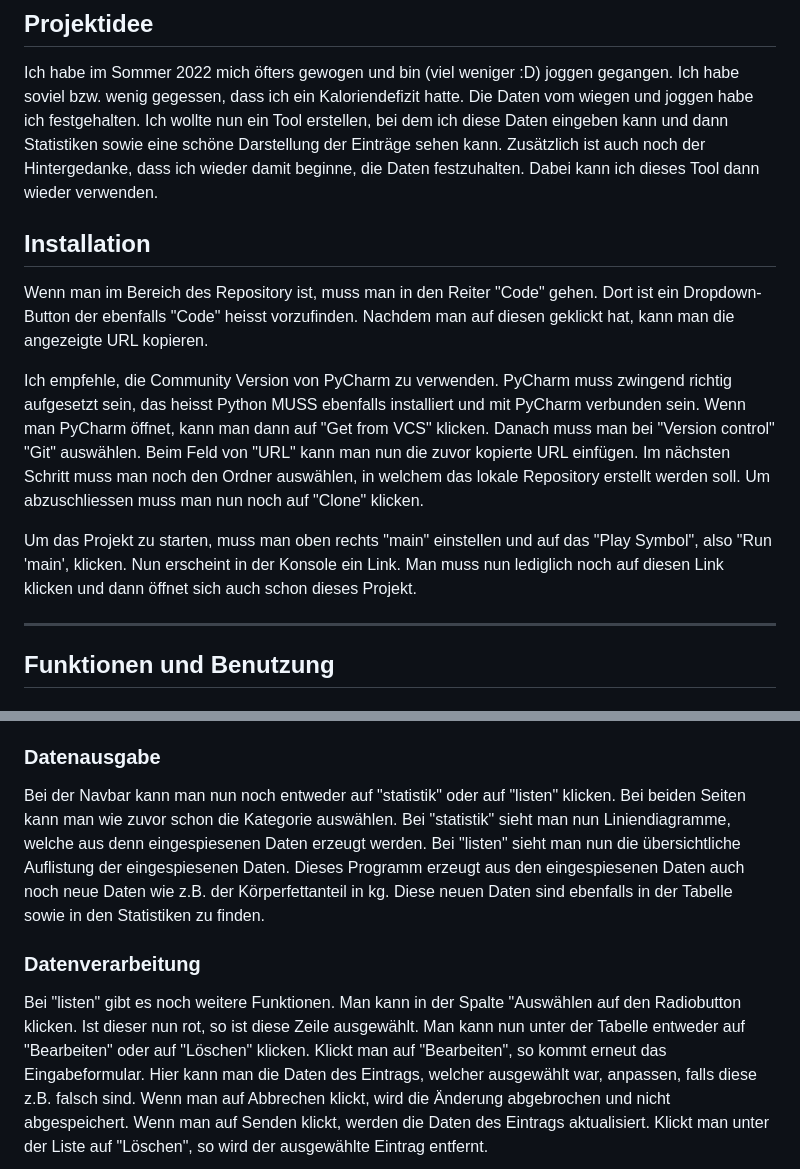
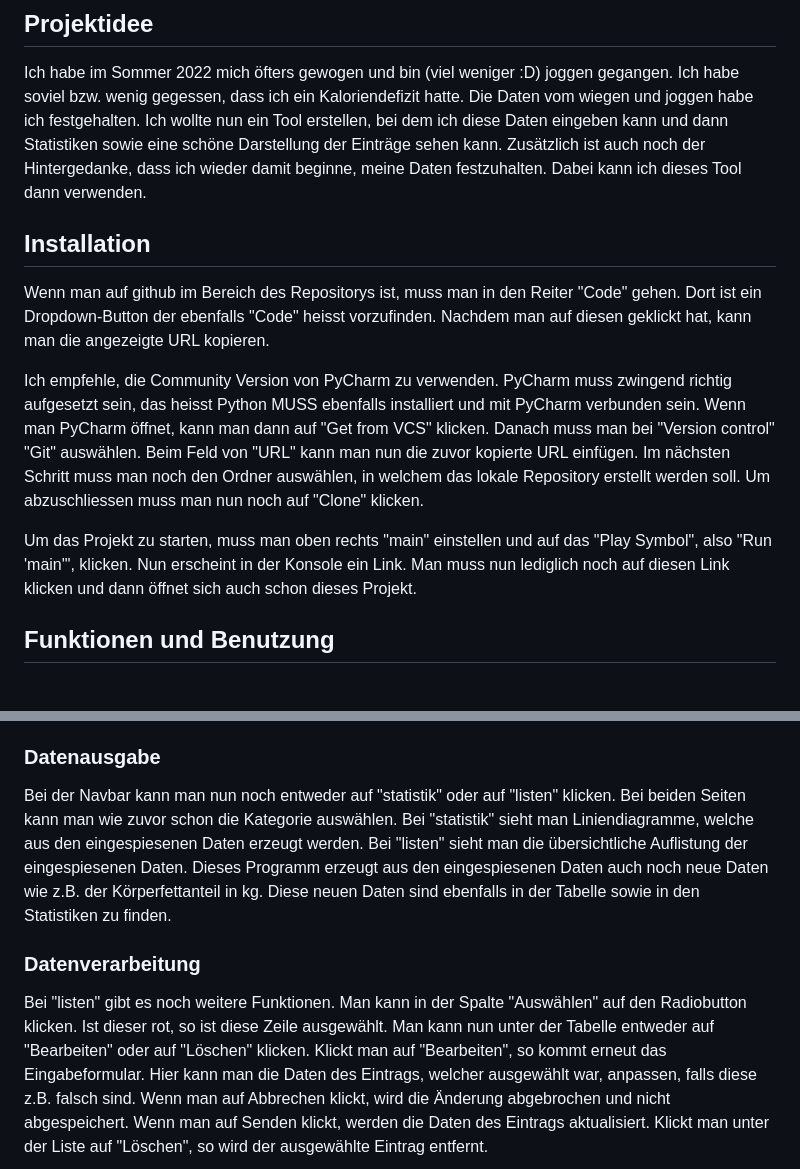
Before and after one commit to sn1perm0nkey/pro2, a Markdown page: README.md, 2 parts joined by grey strips. Drawn GitHub-style.

```diff
--- a/README.md
+++ b/README.md
@@ -2,16 +2,14 @@
 
 ## Projektidee
 Ich habe im Sommer 2022 mich öfters gewogen und bin (viel weniger :D) joggen gegangen. Ich habe soviel bzw. wenig gegessen, dass ich ein Kaloriendefizit hatte. Die Daten vom wiegen und joggen habe ich festgehalten.
-Ich wollte nun ein Tool erstellen, bei dem ich diese Daten eingeben kann und dann Statistiken sowie eine schöne Darstellung der Einträge sehen kann. Zusätzlich ist auch noch der Hintergedanke, dass ich wieder damit beginne, die Daten festzuhalten. Dabei kann ich dieses Tool dann wieder verwenden.
+Ich wollte nun ein Tool erstellen, bei dem ich diese Daten eingeben kann und dann Statistiken sowie eine schöne Darstellung der Einträge sehen kann. Zusätzlich ist auch noch der Hintergedanke, dass ich wieder damit beginne, meine Daten festzuhalten. Dabei kann ich dieses Tool dann verwenden.
 
 ## Installation
-Wenn man im Bereich des Repository ist, muss man in den Reiter "Code" gehen. Dort ist ein Dropdown-Button der ebenfalls "Code" heisst vorzufinden. Nachdem man auf diesen geklickt hat, kann man die angezeigte URL kopieren.
+Wenn man auf github im Bereich des Repositorys ist, muss man in den Reiter "Code" gehen. Dort ist ein Dropdown-Button der ebenfalls "Code" heisst vorzufinden. Nachdem man auf diesen geklickt hat, kann man die angezeigte URL kopieren.
 
 Ich empfehle, die Community Version von PyCharm zu verwenden. PyCharm muss zwingend richtig aufgesetzt sein, das heisst Python MUSS ebenfalls installiert und mit PyCharm verbunden sein. Wenn man PyCharm öffnet, kann man dann auf "Get from VCS" klicken. Danach muss man bei "Version control" "Git" auswählen. Beim Feld von "URL" kann man nun die zuvor kopierte URL einfügen. Im nächsten Schritt muss man noch den Ordner auswählen, in welchem das lokale Repository erstellt werden soll. Um abzuschliessen muss man nun noch auf "Clone" klicken.
 
-Um das Projekt zu starten, muss man oben rechts "main" einstellen und auf das "Play Symbol", also "Run 'main', klicken. Nun erscheint in der Konsole ein Link. Man muss nun lediglich noch auf diesen Link klicken und dann öffnet sich auch schon dieses Projekt.
-
-***
+Um das Projekt zu starten, muss man oben rechts "main" einstellen und auf das "Play Symbol", also "Run 'main'", klicken. Nun erscheint in der Konsole ein Link. Man muss nun lediglich noch auf diesen Link klicken und dann öffnet sich auch schon dieses Projekt.
 
 ## Funktionen und Benutzung
 ### Dateneingabe
@@ -21,11 +19,11 @@ Nachdem man eine Kategorie ausgewählt hat, kann man die vorher genannten Daten
 
 ### Datenausgabe
 Bei der Navbar kann man nun noch entweder auf "statistik" oder auf "listen" klicken. Bei beiden Seiten kann man wie zuvor schon die Kategorie auswählen.
-Bei "statistik" sieht man nun Liniendiagramme, welche aus denn eingespiesenen Daten erzeugt werden.
-Bei "listen" sieht man nun die übersichtliche Auflistung der eingespiesenen Daten. Dieses Programm erzeugt aus den eingespiesenen Daten auch noch neue Daten wie z.B. der Körperfettanteil in kg. Diese neuen Daten sind ebenfalls in der Tabelle sowie in den Statistiken zu finden.
+Bei "statistik" sieht man Liniendiagramme, welche aus den eingespiesenen Daten erzeugt werden.
+Bei "listen" sieht man die übersichtliche Auflistung der eingespiesenen Daten. Dieses Programm erzeugt aus den eingespiesenen Daten auch noch neue Daten wie z.B. der Körperfettanteil in kg. Diese neuen Daten sind ebenfalls in der Tabelle sowie in den Statistiken zu finden.
 
 ### Datenverarbeitung
-Bei "listen" gibt es noch weitere Funktionen. Man kann in der Spalte "Auswählen auf den Radiobutton klicken. Ist dieser nun rot, so ist diese Zeile ausgewählt. Man kann nun unter der Tabelle entweder auf "Bearbeiten" oder auf "Löschen" klicken.
+Bei "listen" gibt es noch weitere Funktionen. Man kann in der Spalte "Auswählen" auf den Radiobutton klicken. Ist dieser rot, so ist diese Zeile ausgewählt. Man kann nun unter der Tabelle entweder auf "Bearbeiten" oder auf "Löschen" klicken.
 Klickt man auf "Bearbeiten", so kommt erneut das Eingabeformular. Hier kann man die Daten des Eintrags, welcher ausgewählt war, anpassen, falls diese z.B. falsch sind. Wenn man auf Abbrechen klickt, wird die Änderung abgebrochen und nicht abgespeichert. Wenn man auf Senden klickt, werden die Daten des Eintrags aktualisiert.
 Klickt man unter der Liste auf "Löschen", so wird der ausgewählte Eintrag entfernt.
 
```
